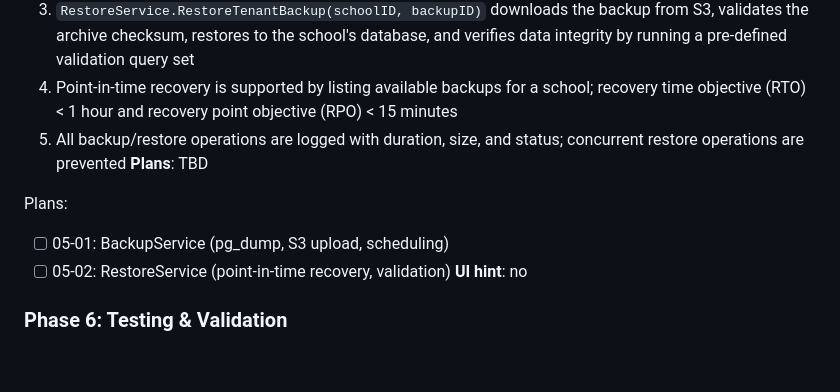
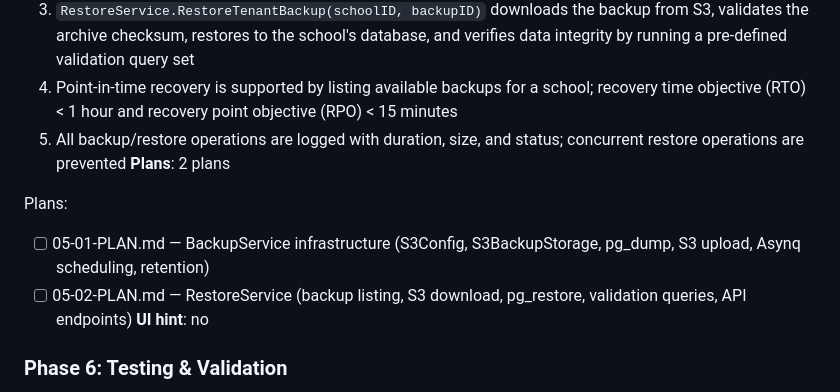
Before and after one commit to Playbit-Tech/Academio, a Markdown page: .planning/ROADMAP.md, the part around the change. Drawn GitHub-style; blank space fills up the shorter version.

Commit message:
docs(05): create phase 5 backup & recovery plans

```diff
--- a/.planning/ROADMAP.md
+++ b/.planning/ROADMAP.md
@@ -95,11 +95,11 @@ Plans:
   3. `RestoreService.RestoreTenantBackup(schoolID, backupID)` downloads the backup from S3, validates the archive checksum, restores to the school's database, and verifies data integrity by running a pre-defined validation query set
   4. Point-in-time recovery is supported by listing available backups for a school; recovery time objective (RTO) < 1 hour and recovery point objective (RPO) < 15 minutes
   5. All backup/restore operations are logged with duration, size, and status; concurrent restore operations are prevented
-**Plans**: TBD
+**Plans**: 2 plans
 
 Plans:
-- [ ] 05-01: BackupService (pg_dump, S3 upload, scheduling)
-- [ ] 05-02: RestoreService (point-in-time recovery, validation)
+- [ ] 05-01-PLAN.md — BackupService infrastructure (S3Config, S3BackupStorage, pg_dump, S3 upload, Asynq scheduling, retention)
+- [ ] 05-02-PLAN.md — RestoreService (backup listing, S3 download, pg_restore, validation queries, API endpoints)
 **UI hint**: no
 
 ### Phase 6: Testing & Validation
```
Also changed, not shown: 2 other files.
